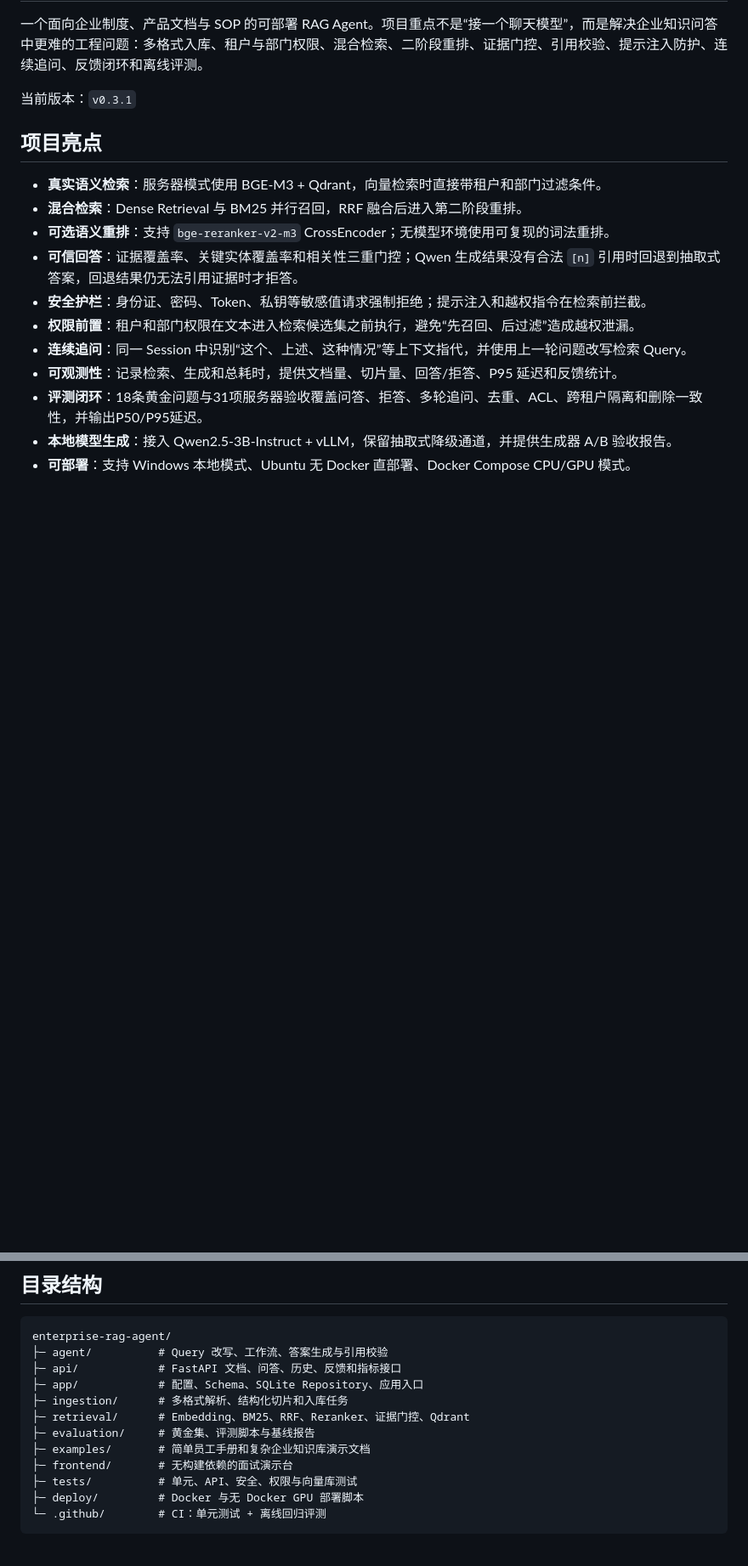
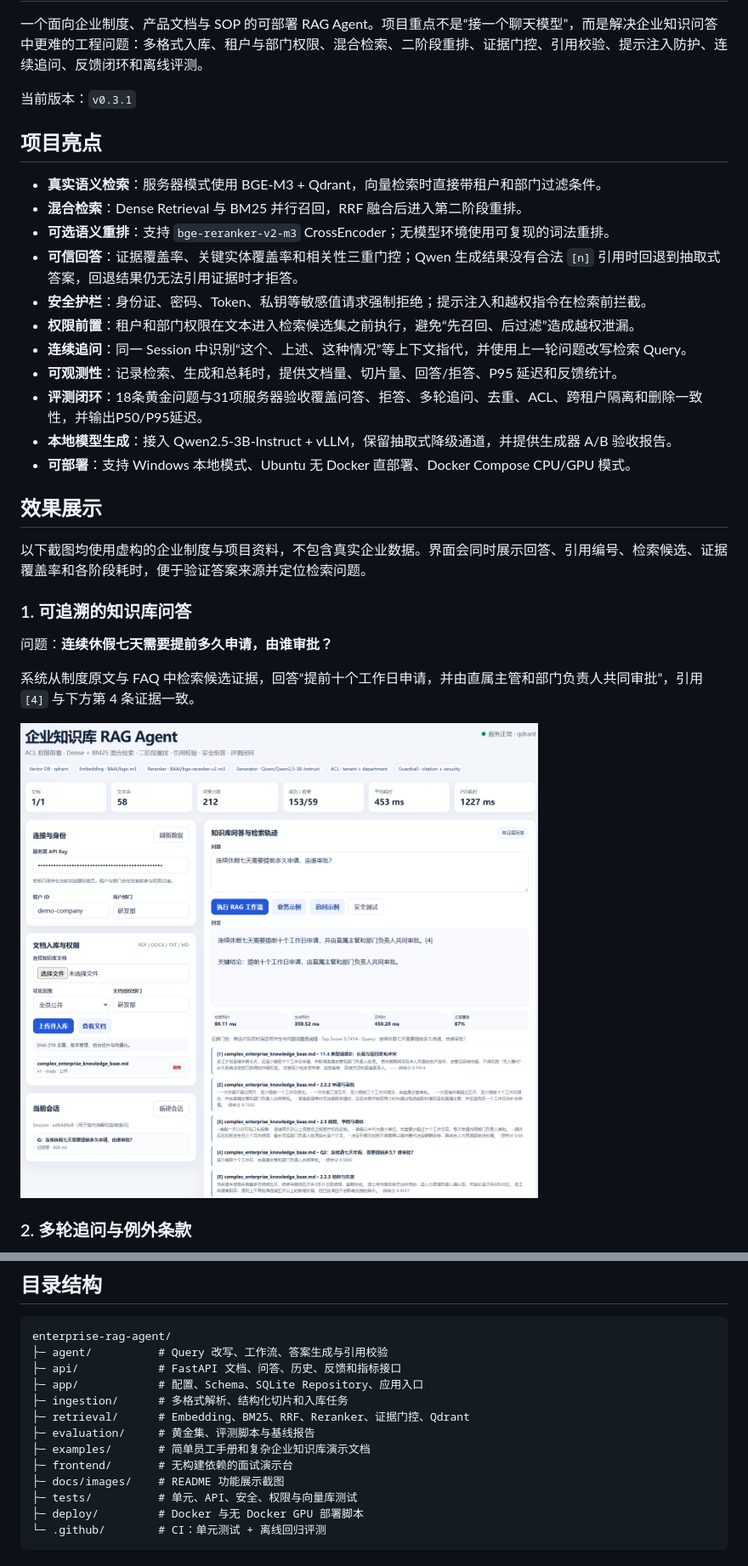
Before and after one commit to yiyi123456789855/enterprise-rag-agent, a Markdown page: README.md, 2 parts joined by grey strips. Shown at 85% size. Drawn GitHub-style; pictures changed too: docs/images/01-grounded-qa.png (added); blank space fills up the shorter version.

Commit message:
docs: add README feature screenshots

```diff
--- a/README.md
+++ b/README.md
@@ -17,3 +17,18 @@
 - **评测闭环**：18条黄金问题与31项服务器验收覆盖问答、拒答、多轮追问、去重、ACL、跨租户隔离和删除一致性，并输出P50/P95延迟。
 - **本地模型生成**：接入 Qwen2.5-3B-Instruct + vLLM，保留抽取式降级通道，并提供生成器 A/B 验收报告。
 - **可部署**：支持 Windows 本地模式、Ubuntu 无 Docker 直部署、Docker Compose CPU/GPU 模式。
+
+## 效果展示
+
+以下截图均使用虚构的企业制度与项目资料，不包含真实企业数据。界面会同时展示回答、引用编号、检索候选、证据覆盖率和各阶段耗时，便于验证答案来源并定位检索问题。
+
+### 1. 可追溯的知识库问答
+
+问题：**连续休假七天需要提前多久申请，由谁审批？**
+
+系统从制度原文与 FAQ 中检索候选证据，回答“提前十个工作日申请，并由直属主管和部门负责人共同审批”，引用 `[4]` 与下方第 4 条证据一致。
+
+![带原文引用的企业制度问答](docs/images/01-grounded-qa.png)
+
+### 2. 多轮追问与例外条款
+
@@ -77,6 +116,7 @@ enterprise-rag-agent/
 ├─ evaluation/     # 黄金集、评测脚本与基线报告
 ├─ examples/       # 简单员工手册和复杂企业知识库演示文档
 ├─ frontend/       # 无构建依赖的面试演示台
+├─ docs/images/    # README 功能展示截图
 ├─ tests/          # 单元、API、安全、权限与向量库测试
 ├─ deploy/         # Docker 与无 Docker GPU 部署脚本
 └─ .github/        # CI：单元测试 + 离线回归评测
```
Also changed, not shown: other parts of README.md (+24 -0 lines), docs/images/02-multiturn-followup.png (added), docs/images/03-security-refusal.png (added), docs/images/04-acl-authorized.png (added), docs/images/05-acl-denied.png (added).
